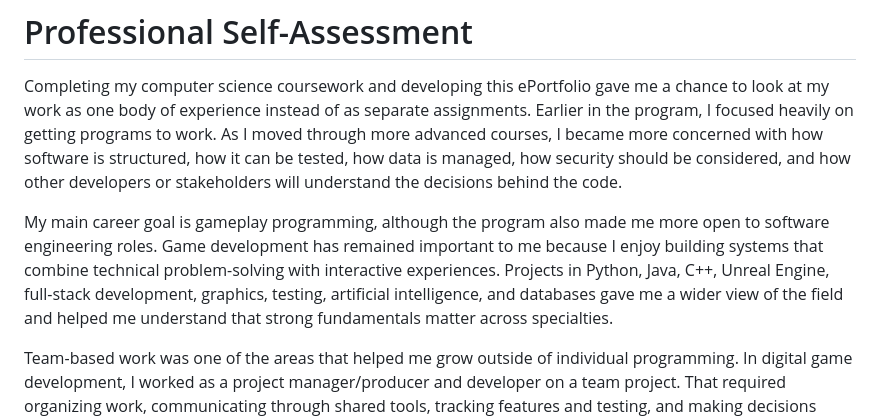
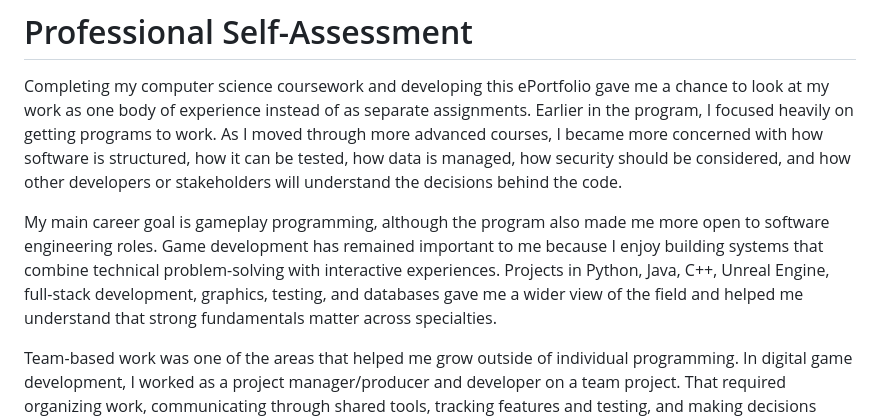
Before and after one commit to XionAsakura/XionAsakura.github.io, a Markdown page: narratives/professional-self-assessment.md, the part around the change. Drawn GitHub-style.

Commit message:
Refine self-assessment coursework wording

```diff
--- a/narratives/professional-self-assessment.md
+++ b/narratives/professional-self-assessment.md
@@ -2,7 +2,7 @@
 
 Completing my computer science coursework and developing this ePortfolio gave me a chance to look at my work as one body of experience instead of as separate assignments. Earlier in the program, I focused heavily on getting programs to work. As I moved through more advanced courses, I became more concerned with how software is structured, how it can be tested, how data is managed, how security should be considered, and how other developers or stakeholders will understand the decisions behind the code.
 
-My main career goal is gameplay programming, although the program also made me more open to software engineering roles. Game development has remained important to me because I enjoy building systems that combine technical problem-solving with interactive experiences. Projects in Python, Java, C++, Unreal Engine, full-stack development, graphics, testing, artificial intelligence, and databases gave me a wider view of the field and helped me understand that strong fundamentals matter across specialties.
+My main career goal is gameplay programming, although the program also made me more open to software engineering roles. Game development has remained important to me because I enjoy building systems that combine technical problem-solving with interactive experiences. Projects in Python, Java, C++, Unreal Engine, full-stack development, graphics, testing, and databases gave me a wider view of the field and helped me understand that strong fundamentals matter across specialties.
 
 Team-based work was one of the areas that helped me grow outside of individual programming. In digital game development, I worked as a project manager/producer and developer on a team project. That required organizing work, communicating through shared tools, tracking features and testing, and making decisions when scope or implementation changed. The experience showed me that a working technical solution is only one part of a successful project. A team also needs clear communication, shared expectations, and a way to make decisions when priorities compete.
 
```
